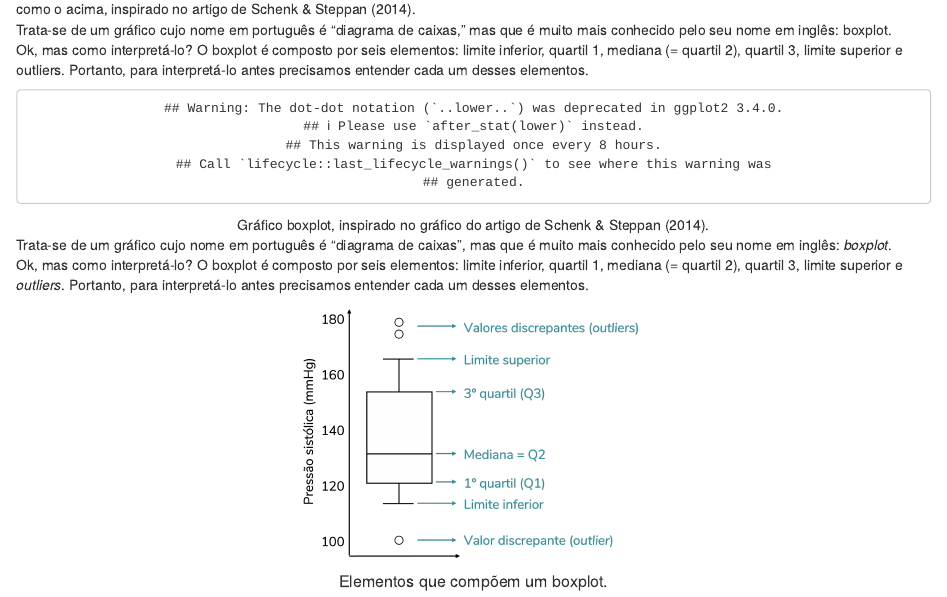
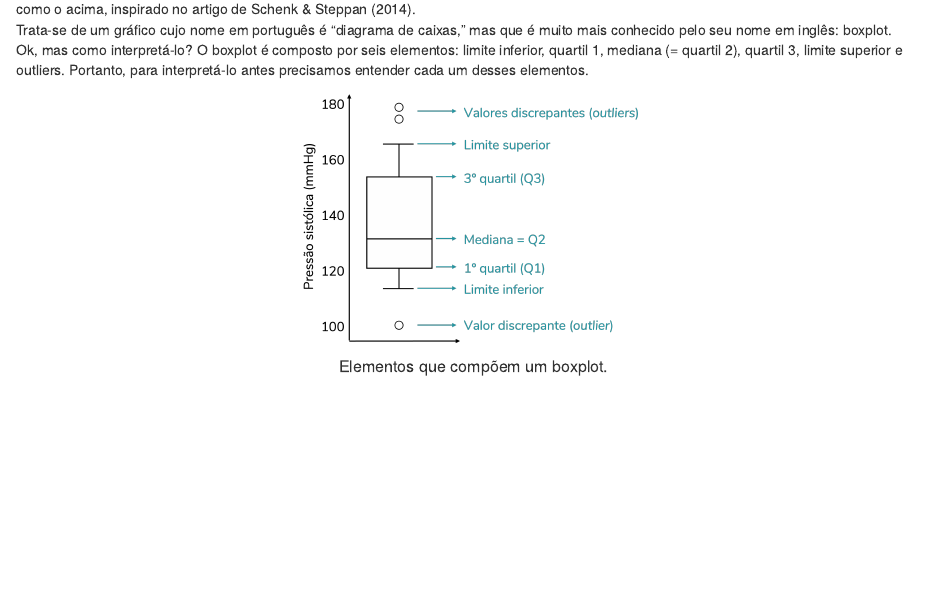
Before and after one commit to fernandaperes/Blog_, an R Markdown document (content/blog/interpretacao-boxplot/index.Rmd): the page in a window 1100 px wide, from 180 px down. Rendered offline with R 4.5, knitr and Pandoc, with nearby package versions; drawn as R Markdown's standard HTML page in place of the format the file asks for; some code elsewhere in the file could not run offline.

Commit message:
sem botao na pagina

````diff
--- a/content/blog/interpretacao-boxplot/index.Rmd
+++ b/content/blog/interpretacao-boxplot/index.Rmd
@@ -31,9 +31,7 @@ Se você está na área de análise de dados ou na área acadêmica, é prováve
 Trata-se de um gráfico cujo nome em português é “diagrama de caixas,” mas que é muito mais conhecido pelo seu nome em inglês: boxplot.
 Ok, mas como interpretá-lo? O boxplot é composto por seis elementos: limite inferior, quartil 1, mediana (= quartil 2), quartil 3, limite superior e outliers. Portanto, para interpretá-lo antes precisamos entender cada um desses elementos.
 
-
-<center>
-```{r, echo=FALSE, fig.align='center', out.width = '450px'}
+```{r, include=FALSE}
 Páginas <- c(4, 5, 6, 6, 11, 1, 4, 6, 13, 15, 15, 18, 19,
              32, 2, 4, 6, 13, 18, 18, 21, 21, 25)
 Grupo <- c(rep("Graduação", 5), rep("Pós-graduação", 9), rep("Pós-doutorado", 9))
@@ -52,11 +50,6 @@ g1 <- ggplot(dados, aes(x = Grupo, y = Páginas)) +
 
 ggsave(plot = g1, "g1.png", width = 3.4, height = 2.8, dpi = 400)
 ```
-Gráfico boxplot, inspirado no gráfico do artigo de @schenk2014too.<br>
-</center>
-
-Trata-se de um gráfico cujo nome em português é "diagrama de caixas", mas que é muito mais conhecido pelo seu nome em inglês: *boxplot*.
-Ok, mas como interpretá-lo? O boxplot é composto por seis elementos: limite inferior, quartil 1, mediana (= quartil 2), quartil 3, limite superior e *outliers*. Portanto, para interpretá-lo antes precisamos entender cada um desses elementos.
 
 ```{r, echo=FALSE, fig.align='center', out.width = '350px'}
 knitr::include_graphics("g2.png")
````
Also changed, not shown: content/blog/interpretacao-boxplot/index.html, 6 other files.
